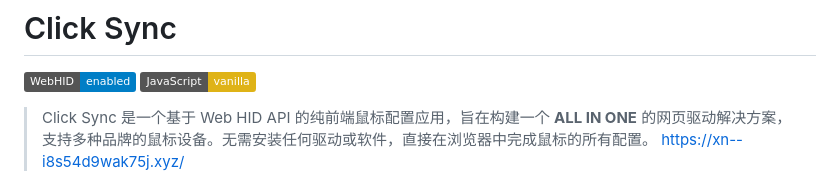
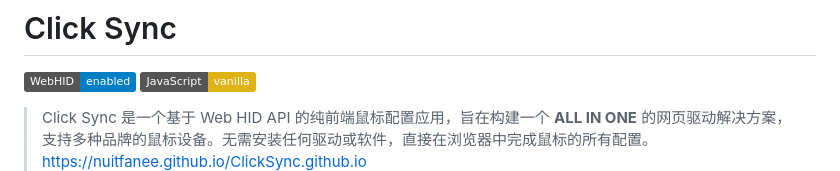
Before and after one commit to Nuitfanee/ClickSync, a Markdown page: README.md, the part around the change. Drawn GitHub-style; badges without logos.

```diff
--- a/README.md
+++ b/README.md
@@ -4,7 +4,7 @@
 ![JavaScript](https://img.shields.io/badge/JavaScript-vanilla-yellow)
 
 > Click Sync 是一个基于 Web HID API 的纯前端鼠标配置应用，旨在构建一个 **ALL IN ONE** 的网页驱动解决方案，支持多种品牌的鼠标设备。无需安装任何驱动或软件，直接在浏览器中完成鼠标的所有配置。
-[https://xn--i8s54d9wak75j.xyz/](https://nuitfanee.github.io/ClickSync.github.io/)
+https://nuitfanee.github.io/ClickSync.github.io
 ![Click Sync UI](UI/UI1.png)
 ![Click Sync UI](UI/UI2.png)
 ![Click Sync UI](UI/UI4.png)
```
